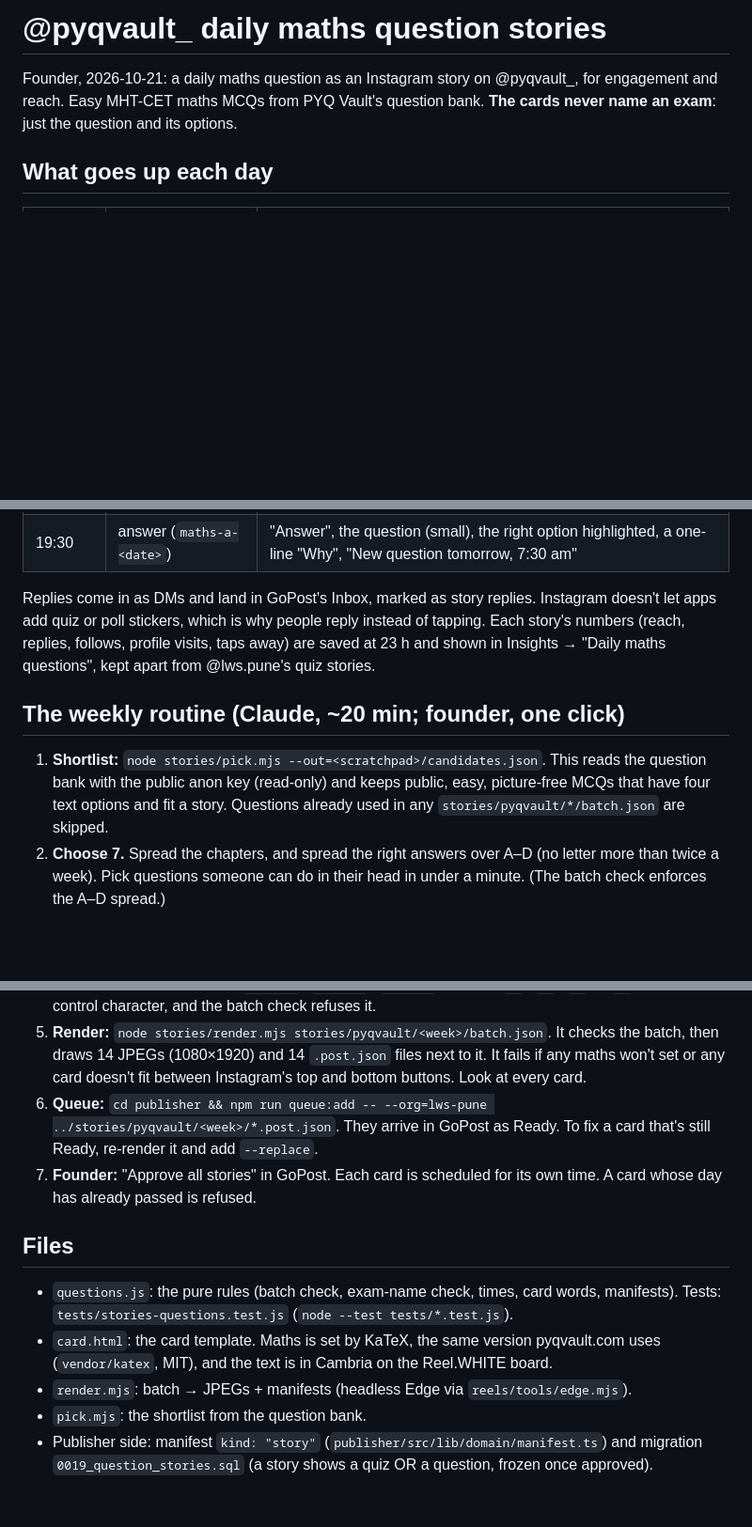
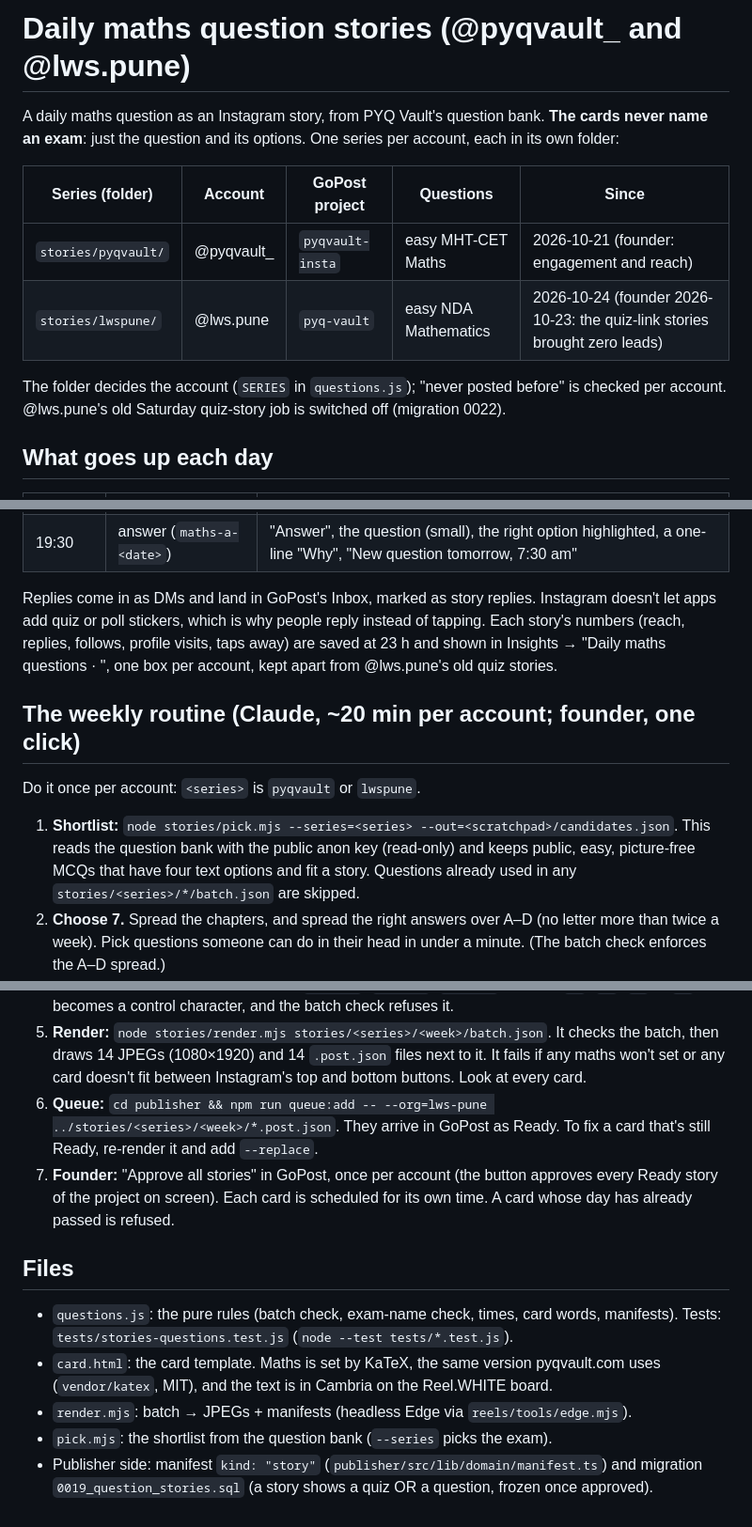
Before and after one commit to lwspune/lws-marketing-engine, a Markdown page: stories/README.md, 3 parts joined by grey strips. Shown at 94% size. Drawn GitHub-style; blank space fills up the shorter version.

Commit message:
docs: @lws.pune daily NDA question stories replace the quiz-link stories
Co-Authored-By: Claude Opus 5.5 <noreply@anthropic.com>

```diff
--- a/stories/README.md
+++ b/stories/README.md
@@ -1,8 +1,15 @@
-# @pyqvault_ daily maths question stories
+# Daily maths question stories (@pyqvault_ and @lws.pune)
 
-Founder, 2026-10-21: a daily maths question as an Instagram story on @pyqvault_, for engagement and reach.
-Easy MHT-CET maths MCQs from PYQ Vault's question bank. **The cards never name an exam**: just the question
-and its options.
+A daily maths question as an Instagram story, from PYQ Vault's question bank. **The cards never name an
+exam**: just the question and its options. One series per account, each in its own folder:
+
+| Series (folder) | Account | GoPost project | Questions | Since |
+|---|---|---|---|---|
+| `stories/pyqvault/` | @pyqvault_ | `pyqvault-insta` | easy MHT-CET Maths | 2026-10-21 (founder: engagement and reach) |
+| `stories/lwspune/` | @lws.pune | `pyq-vault` | easy NDA Mathematics | 2026-10-24 (founder 2026-10-23: the quiz-link stories brought zero leads) |
+
+The folder decides the account (`SERIES` in `questions.js`); "never posted before" is checked per account.
+@lws.pune's old Saturday quiz-story job is switched off (migration 0022).
 
 ## What goes up each day
 
@@ -13,14 +20,16 @@ and its options.
 
 Replies come in as DMs and land in GoPost's Inbox, marked as story replies. Instagram doesn't let apps add
 quiz or poll stickers, which is why people reply instead of tapping. Each story's numbers (reach, replies,
-follows, profile visits, taps away) are saved at 23 h and shown in Insights → "Daily maths questions",
-kept apart from @lws.pune's quiz stories.
+follows, profile visits, taps away) are saved at 23 h and shown in Insights → "Daily maths questions · <account>",
+one box per account, kept apart from @lws.pune's old quiz stories.
 
-## The weekly routine (Claude, ~20 min; founder, one click)
+## The weekly routine (Claude, ~20 min per account; founder, one click)
 
-1. **Shortlist:** `node stories/pick.mjs --out=<scratchpad>/candidates.json`. This reads the question bank
-   with the public anon key (read-only) and keeps public, easy, picture-free MCQs that have four text options
-   and fit a story. Questions already used in any `stories/pyqvault/*/batch.json` are skipped.
+Do it once per account: `<series>` is `pyqvault` or `lwspune`.
+
+1. **Shortlist:** `node stories/pick.mjs --series=<series> --out=<scratchpad>/candidates.json`. This reads the
+   question bank with the public anon key (read-only) and keeps public, easy, picture-free MCQs that have four
+   text options and fit a story. Questions already used in any `stories/<series>/*/batch.json` are skipped.
 2. **Choose 7.** Spread the chapters, and spread the right answers over A–D (no letter more than twice a week).
    Pick questions someone can do in their head in under a minute. (The batch check enforces the A–D spread.)
 3. **Re-derive every answer yourself** before it goes in. Write how you did it in `checked`, and say whether
@@ -30,12 +39,12 @@ kept apart from @lws.pune's quiz stories.
    backslash is doubled: `\\(x\\)`, `\\times`, `\\right`. A single `\t`, `\r`, `\b` or `\f` becomes a
    control character, and the batch check refuses it.
-5. **Render:** `node stories/render.mjs stories/pyqvault/<week>/batch.json`. It checks the batch, then draws
+5. **Render:** `node stories/render.mjs stories/<series>/<week>/batch.json`. It checks the batch, then draws
    14 JPEGs (1080×1920) and 14 `.post.json` files next to it. It fails if any maths won't set or any card
    doesn't fit between Instagram's top and bottom buttons. Look at every card.
-6. **Queue:** `cd publisher && npm run queue:add -- --org=lws-pune ../stories/pyqvault/<week>/*.post.json`.
+6. **Queue:** `cd publisher && npm run queue:add -- --org=lws-pune ../stories/<series>/<week>/*.post.json`.
    They arrive in GoPost as Ready. To fix a card that's still Ready, re-render it and add `--replace`.
-7. **Founder:** "Approve all stories" in GoPost. Each card is scheduled for its own time. A card whose day
-   has already passed is refused.
+7. **Founder:** "Approve all stories" in GoPost, once per account (the button approves every Ready story of
+   the project on screen). Each card is scheduled for its own time. A card whose day has already passed is refused.
 
 ## Files
 
@@ -44,6 +53,6 @@ kept apart from @lws.pune's quiz stories.
 - `card.html`: the card template. Maths is set by KaTeX, the same version pyqvault.com uses
   (`vendor/katex`, MIT), and the text is in Cambria on the Reel.WHITE board.
 - `render.mjs`: batch → JPEGs + manifests (headless Edge via `reels/tools/edge.mjs`).
-- `pick.mjs`: the shortlist from the question bank.
+- `pick.mjs`: the shortlist from the question bank (`--series` picks the exam).
 - Publisher side: manifest `kind: "story"` (`publisher/src/lib/domain/manifest.ts`) and migration
   `0019_question_stories.sql` (a story shows a quiz OR a question, frozen once approved).
```
Also changed, not shown: other parts of stories/README.md (+1 -1 lines), CLAUDE.md (+15 -6 lines), reels/lwspune-insta.md (+10 -14 lines).
